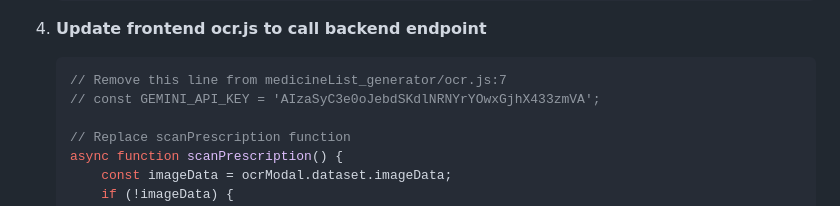
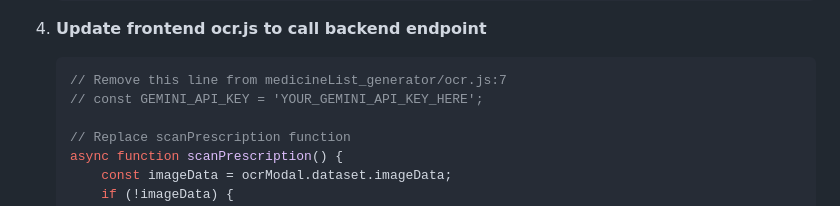
Before and after one commit to ThZihan/medVoice, a Markdown page: medicineList/plans/CRITICAL_FIXES_IMPLEMENTATION_PLAN.md, the part around the change. Rendered like a GitHub page.

````diff
--- a/medicineList/plans/CRITICAL_FIXES_IMPLEMENTATION_PLAN.md
+++ b/medicineList/plans/CRITICAL_FIXES_IMPLEMENTATION_PLAN.md
@@ -120,7 +120,7 @@ This document provides a step-by-step implementation plan to address all critica
 4. **Update frontend ocr.js to call backend endpoint**
    ```javascript
    // Remove this line from medicineList_generator/ocr.js:7
-   // const GEMINI_API_KEY = 'AIzaSyC3e0oJebdSKdlNRNYrYOwxGjhX433zmVA';
+   // const GEMINI_API_KEY = 'YOUR_GEMINI_API_KEY_HERE';
 
    // Replace scanPrescription function
    async function scanPrescription() {
````
Also changed, not shown: medicineList/plans/PROJECT_SECURITY_ANALYSIS_REPORT.md (+1 -1 lines).
